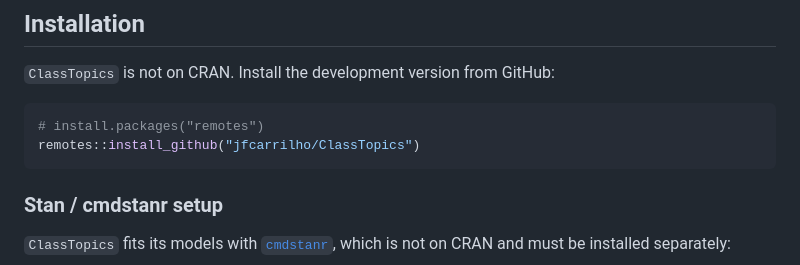
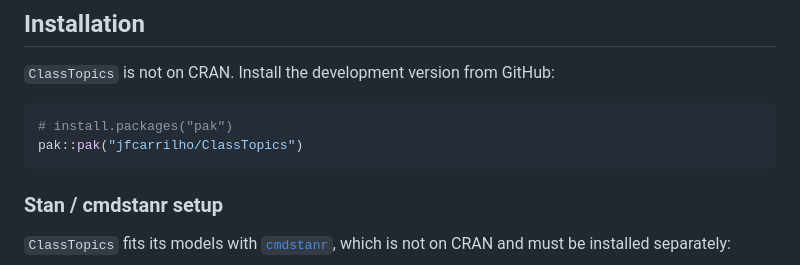
Before and after one commit to jfcarrilho/ClassTopics, a Markdown page: README.md, the part around the change. Rendered like a GitHub page.

Commit message:
Minor README update

````diff
--- a/README.md
+++ b/README.md
@@ -26,8 +26,8 @@ The model jointly learns:
 `ClassTopics` is not on CRAN. Install the development version from GitHub:
 
 ```r
-# install.packages("remotes")
-remotes::install_github("jfcarrilho/ClassTopics")
+# install.packages("pak")
+pak::pak("jfcarrilho/ClassTopics")
 ```
 
 ### Stan / cmdstanr setup
````
